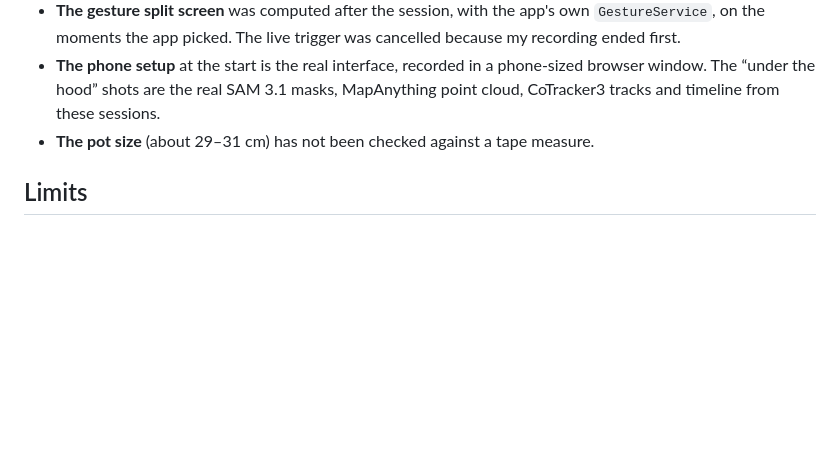
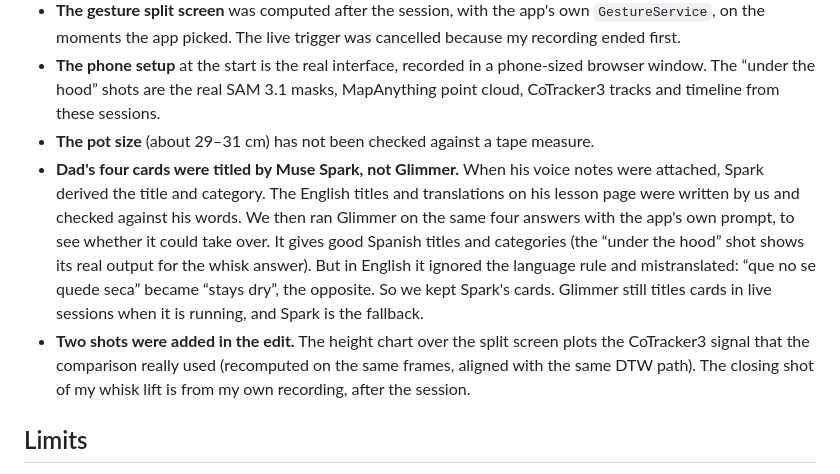
Before and after one commit to DavidDiazMerino/compinche, a Markdown page: README.md, the part around the change. Drawn GitHub-style; blank space fills up the shorter version.

Commit message:
README: Dad's cards were titled by Spark; Glimmer's attempt and why it was not kept; shots added in the edit
Co-Authored-By: Claude Opus 5.5 <noreply@anthropic.com>

```diff
--- a/README.md
+++ b/README.md
@@ -294,6 +294,8 @@ We would rather say it than have someone find it:
 - **The gesture split screen** was computed after the session, with the app's own `GestureService`, on the moments the app picked. The live trigger was cancelled because my recording ended first.
 - **The phone setup** at the start is the real interface, recorded in a phone-sized browser window. The “under the hood” shots are the real SAM 3.1 masks, MapAnything point cloud, CoTracker3 tracks and timeline from these sessions.
 - **The pot size** (about 29–31 cm) has not been checked against a tape measure.
+- **Dad's four cards were titled by Muse Spark, not Glimmer.** When his voice notes were attached, Spark derived the title and category. The English titles and translations on his lesson page were written by us and checked against his words. We then ran Glimmer on the same four answers with the app's own prompt, to see whether it could take over. It gives good Spanish titles and categories (the “under the hood” shot shows its real output for the whisk answer). But in English it ignored the language rule and mistranslated: “que no se quede seca” became “stays dry”, the opposite. So we kept Spark's cards. Glimmer still titles cards in live sessions when it is running, and Spark is the fallback.
+- **Two shots were added in the edit.** The height chart over the split screen plots the CoTracker3 signal that the comparison really used (recomputed on the same frames, aligned with the same DTW path). The closing shot of my whisk lift is from my own recording, after the session.
 
 ## Limits
 
```
